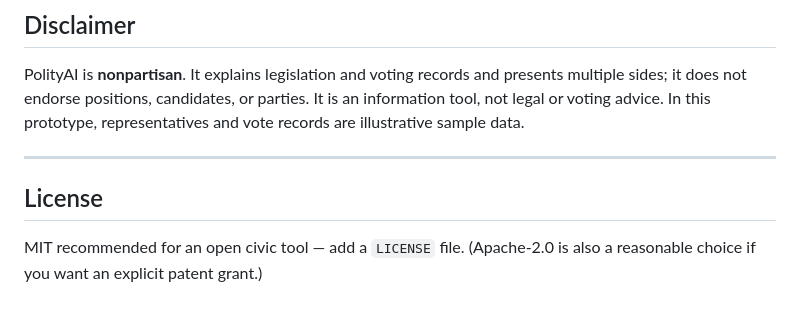
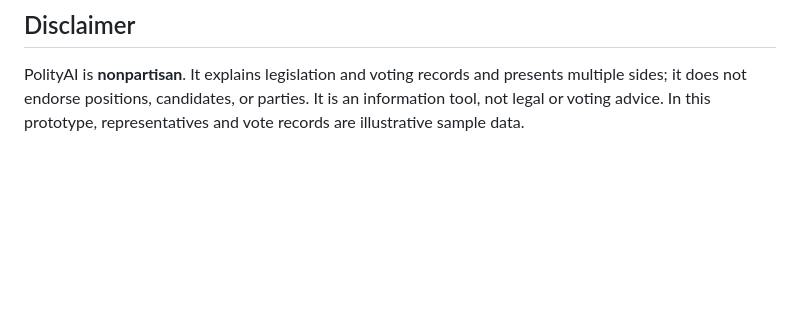
Before and after one commit to ITS-EZC/PolityAI, a Markdown page: README.md, the part around the change. GitHub-like rendering; blank space fills up the shorter version.

Commit message:
Remove License section from README
Removed License section from README.md.

```diff
--- a/README.md
+++ b/README.md
@@ -323,9 +323,3 @@ Deliberately deferred to avoid an "advocacy platform" perception: contacting rep
 ## Disclaimer
 
 PolityAI is **nonpartisan**. It explains legislation and voting records and presents multiple sides; it does not endorse positions, candidates, or parties. It is an information tool, not legal or voting advice. In this prototype, representatives and vote records are illustrative sample data.
-
----
-
-## License
-
-MIT recommended for an open civic tool — add a `LICENSE` file. (Apache-2.0 is also a reasonable choice if you want an explicit patent grant.)
```
